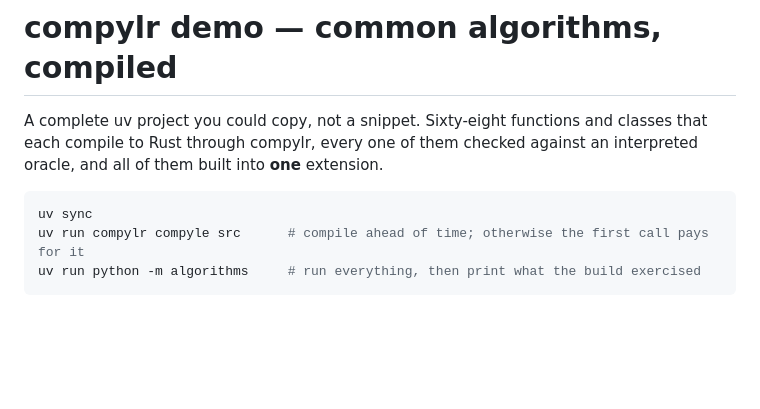
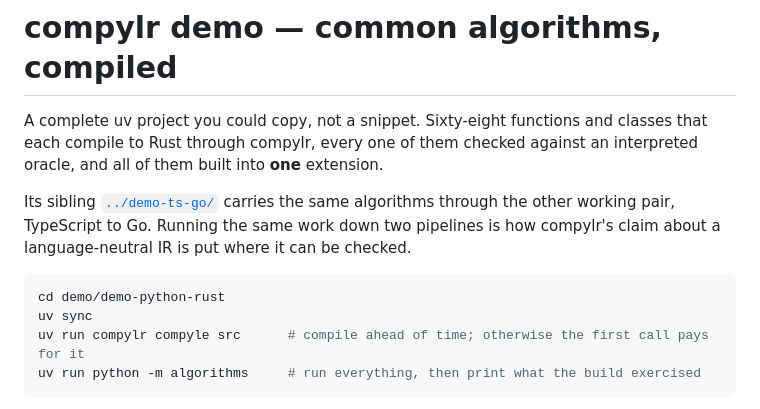
Before and after one commit to mgbvox/compylr, a Markdown page: demo/demo-python-rust/README.md, the part around the change. Rendered like a GitHub page; blank space fills up the shorter version.

````diff
--- a/demo/demo-python-rust/README.md
+++ b/demo/demo-python-rust/README.md
@@ -4,7 +4,12 @@ A complete uv project you could copy, not a snippet. Sixty-eight functions and c
 compile to Rust through compylr, every one of them checked against an interpreted oracle, and all
 of them built into **one** extension.
 
+Its sibling [`../demo-ts-go/`](../demo-ts-go/) carries the same algorithms through the other
+working pair, TypeScript to Go. Running the same work down two pipelines is how compylr's claim
+about a language-neutral IR is put where it can be checked.
+
 ```bash
+cd demo/demo-python-rust
 uv sync
 uv run compylr compyle src      # compile ahead of time; otherwise the first call pays for it
 uv run python -m algorithms     # run everything, then print what the build exercised
````
Also changed, not shown: demo/demo-ts-go/README.md (+10 -2 lines).
